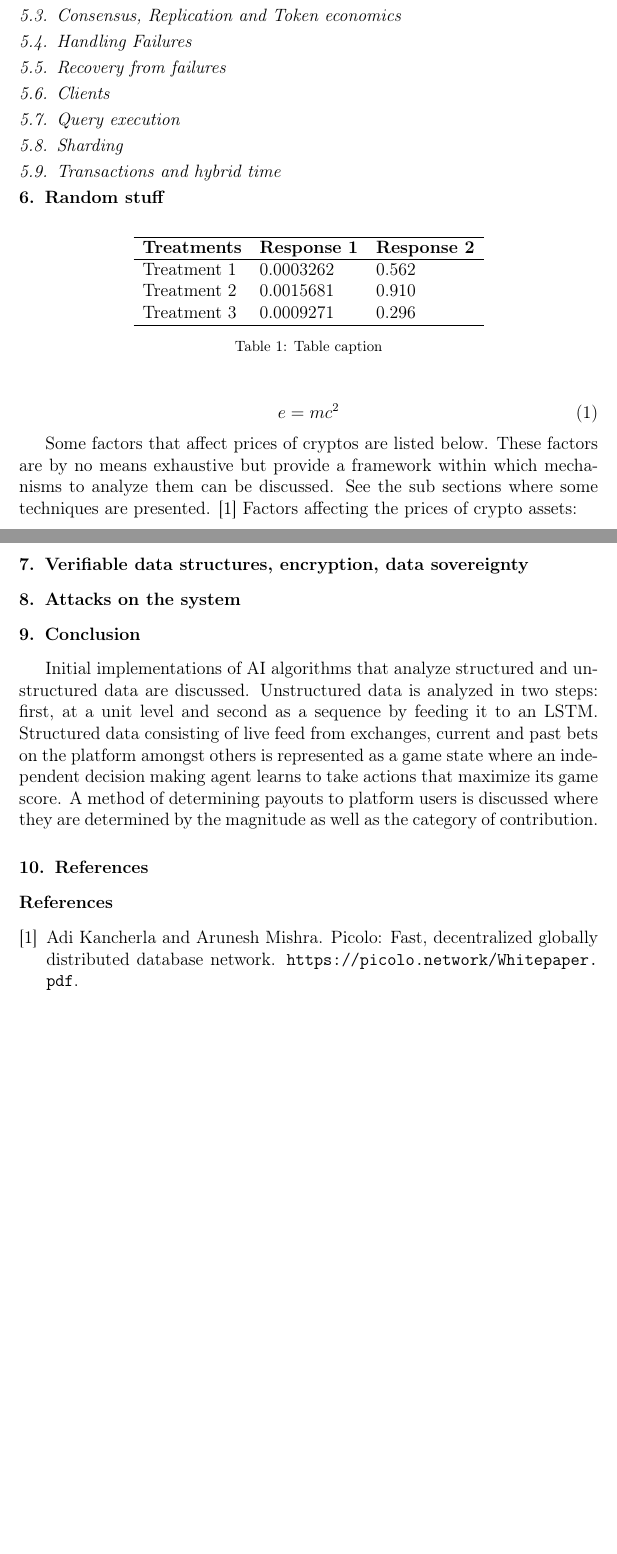
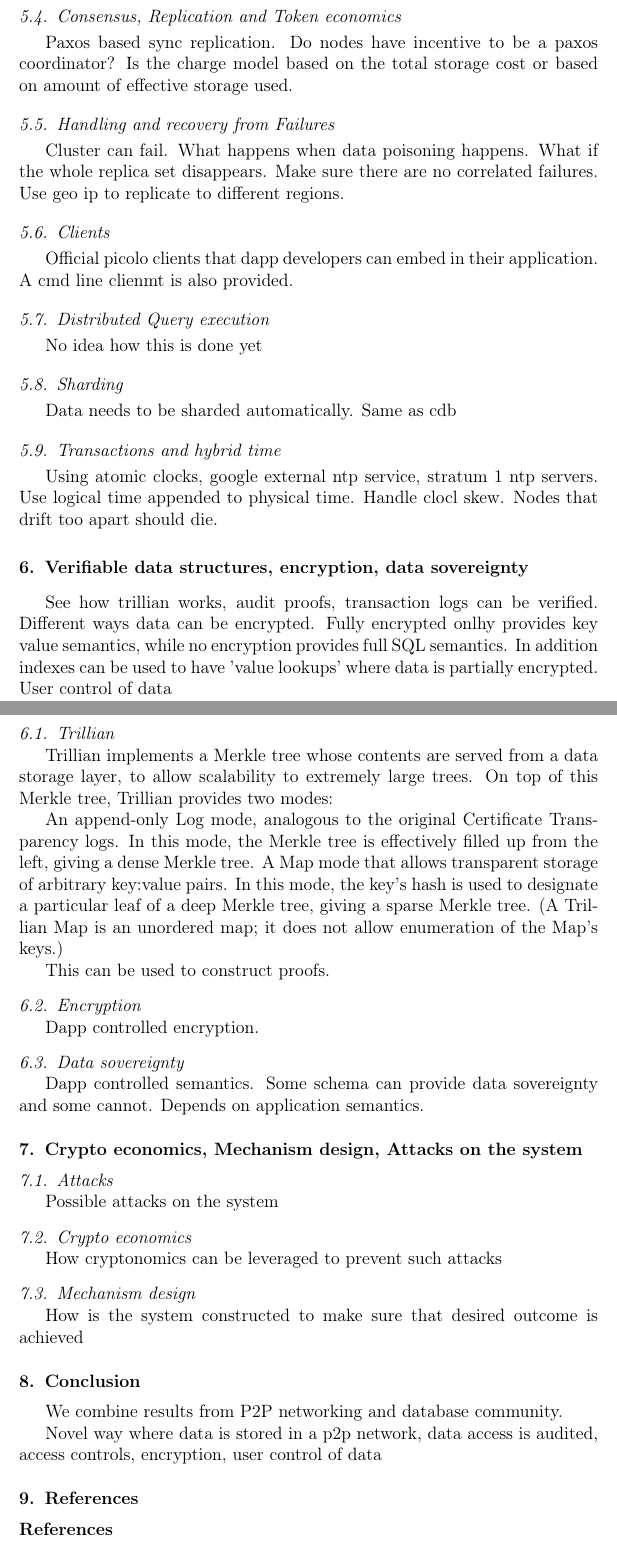
Before and after one commit to picolonet/whitepaper, a LaTeX paper (picolo.tex, which reads crypto.tex, db.tex, verifiable.tex): two parts of pages 4 and 5 of 5 before the commit and two parts of pages 5 and 6 of 6 after it, joined at a grey line, cut so that both start at the same text, the shorter picture padded with empty space. Compiled offline with pdfLaTeX.

Commit message:
outline complete

```diff
--- /dev/null
+++ b/crypto.tex
@@ -0,0 +1,7 @@
+\section{Crypto economics, Mechanism design, Attacks on the system}
+\subsection{Attacks}
+Possible attacks on the system
+\subsection{Crypto economics}
+How cryptonomics can be leveraged to prevent such attacks
+\subsection{Mechanism design}
+How is the system constructed to make sure that desired outcome is achieved
--- a/db.tex
+++ b/db.tex
@@ -5,7 +9,12 @@
 \subsection{Consensus, Replication and Token economics}
-\subsection{Handling Failures}
-\subsection{Recovery from failures}
+Paxos based sync replication. Do nodes have incentive to be a paxos coordinator? Is the charge model based on the total storage cost or based on amount of effective storage used.
+\subsection{Handling and recovery from  Failures}
+Cluster can fail. What happens when data poisoning happens. What if the whole replica set disappears. Make sure there are no correlated failures. Use geo ip to replicate to different regions.
 \subsection{Clients}
-\subsection{Query execution}
+Official picolo clients that dapp developers can embed in their application. A cmd line clienmt is also provided.
+\subsection{Distributed Query execution}
+No idea how this is done yet
 \subsection{Sharding}
+Data needs to be sharded automatically. Same as cdb
 \subsection{Transactions and hybrid time}
+Using atomic clocks, google external ntp service, stratum 1 ntp servers. Use logical time appended to physical time. Handle clocl skew. Nodes that drift too apart should die.
--- a/picolo.tex
+++ b/picolo.tex
@@ -165,43 +173,20 @@ Decentralization \sep Blockchain \sep Crypto economics \sep Database \sep Distri
 %-----------------------------------------------------------------------------
 \input{db}
 
+\input{verifiable}
 
-\section{Random stuff}
-\begin{table}[h]
-\centering
-\begin{tabular}{l l l}
-\hline
-\textbf{Treatments} & \textbf{Response 1} & \textbf{Response 2}\\
-\hline
-Treatment 1 & 0.0003262 & 0.562 \\
-Treatment 2 & 0.0015681 & 0.910 \\
-Treatment 3 & 0.0009271 & 0.296 \\
-\hline
-\end{tabular}
-\caption{Table caption}
-\end{table}
+\input{crypto}
 
 
-\begin{equation}
-\label{eq:emc}
-e = mc^2
-\end{equation}
-
-Some factors that affect prices of cryptos are listed below. These factors are by no means exhaustive but provide a
-framework within which mechanisms to analyze them can be discussed. See the sub sections where some techniques are
-presented. \cite{Picolo_Whitepaper}
-Factors affecting the prices of crypto assets:
-
-\section{Verifiable data structures, encryption, data sovereignty}
-
-\section{Attacks on the system}
 
 
 %-----------------------------------------------------------------------------
 %  CONCLUSIONS
 %-----------------------------------------------------------------------------
 \section{Conclusion}
-Initial implementations of AI algorithms that analyze structured and unstructured data are discussed. Unstructured data is analyzed in two steps: first, at a unit level and second as a sequence by feeding it to an LSTM. Structured data consisting of live feed from exchanges, current and past bets on the platform amongst others is represented as a game state where an independent decision making agent learns to take actions that maximize its game score. A method of determining payouts to platform users is discussed where they are determined by the magnitude as well as the category of contribution.
+We combine results from P2P networking and database community.
+
+Novel way where data is stored in a p2p network, data access is audited, access controls, encryption, user control of data
 
 
 %-----------------------------------------------------------------------------
--- /dev/null
+++ b/verifiable.tex
@@ -0,0 +1,15 @@
+\section{Verifiable data structures, encryption, data sovereignty}
+See how trillian works, audit proofs, transaction logs can be verified. Different ways data can be encrypted.  Fully encrypted onlhy provides key value semantics, while no encryption provides full SQL semantics. In addition indexes can be used to have 'value lookups' where data is partially encrypted. User control of data
+\subsection{Trillian}
+Trillian implements a Merkle tree whose contents are served from a data storage layer, to allow scalability to extremely large trees. On top of this Merkle tree, Trillian provides two modes:
+
+An append-only Log mode, analogous to the original Certificate Transparency logs. In this mode, the Merkle tree is effectively filled up from the left, giving a dense Merkle tree.
+A Map mode that allows transparent storage of arbitrary key:value pairs. In this mode, the key's hash is used to designate a particular leaf of a deep Merkle tree, giving a sparse Merkle tree. (A Trillian Map is an unordered map; it does not allow enumeration of the Map's keys.)
+
+This can be used to construct proofs.
+
+\subsection{Encryption}
+Dapp controlled encryption.
+
+\subsection{Data sovereignty}
+Dapp controlled semantics. Some schema can provide data sovereignty and some cannot. Depends on application semantics.
```
Also changed, not shown: design.tex (+2 -0 lines), network.tex (+13 -7 lines), db.tex (8 more changed lines), picolo.tex (18 more changed lines).
